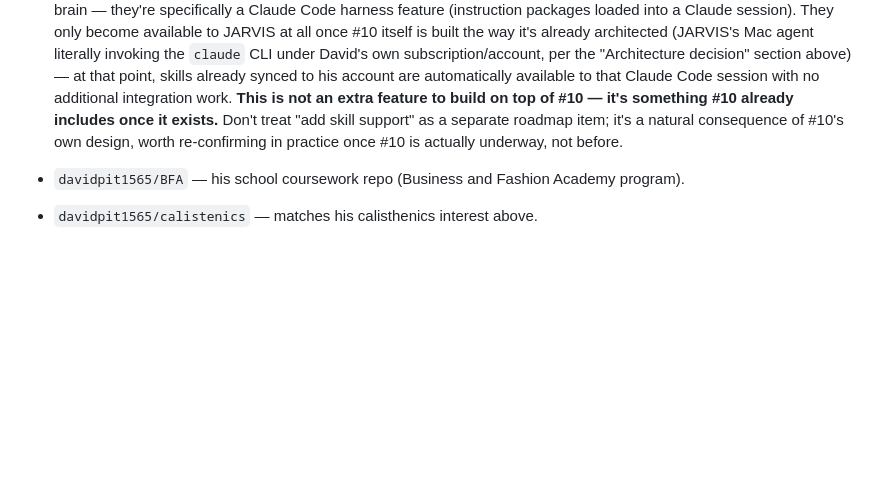
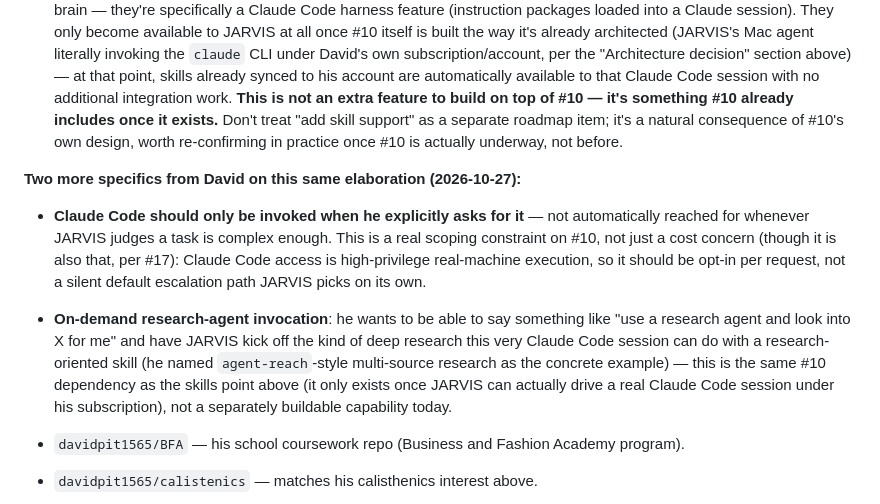
Before and after one commit to davidpit1565/Jarvis, a Markdown page: CLAUDE.md, the part around the change. Drawn GitHub-style; blank space fills up the shorter version.

Commit message:
Record opt-in Claude Code and on-demand research-agent specifics for #10 (#169)
Claude-Session: https://claude.ai/code/session_01RNpEkXKGjLmL8akKRPeV2a

Co-authored-by: Claude <noreply@anthropic.com>

```diff
--- a/CLAUDE.md
+++ b/CLAUDE.md
@@ -485,6 +485,19 @@ project — still explicitly **not built now**, per his own standing priority or
   "add skill support" as a separate roadmap item; it's a natural consequence of #10's own
   design, worth re-confirming in practice once #10 is actually underway, not before.
 
+**Two more specifics from David on this same elaboration (2026-10-27):**
+- **Claude Code should only be invoked when he explicitly asks for it** — not automatically
+  reached for whenever JARVIS judges a task is complex enough. This is a real scoping
+  constraint on #10, not just a cost concern (though it is also that, per #17): Claude Code
+  access is high-privilege real-machine execution, so it should be opt-in per request, not a
+  silent default escalation path JARVIS picks on its own.
+- **On-demand research-agent invocation**: he wants to be able to say something like "use a
+  research agent and look into X for me" and have JARVIS kick off the kind of deep research
+  this very Claude Code session can do with a research-oriented skill (he named
+  `agent-reach`-style multi-source research as the concrete example) — this is the same #10
+  dependency as the skills point above (it only exists once JARVIS can actually drive a real
+  Claude Code session under his subscription), not a separately buildable capability today.
+
 - `davidpit1565/BFA` — his school coursework repo (Business and Fashion Academy program).
 - `davidpit1565/calistenics` — matches his calisthenics interest above.
 - `davidpit1565/Rudder` — the app he initially called "Decide" (that was its working
```
